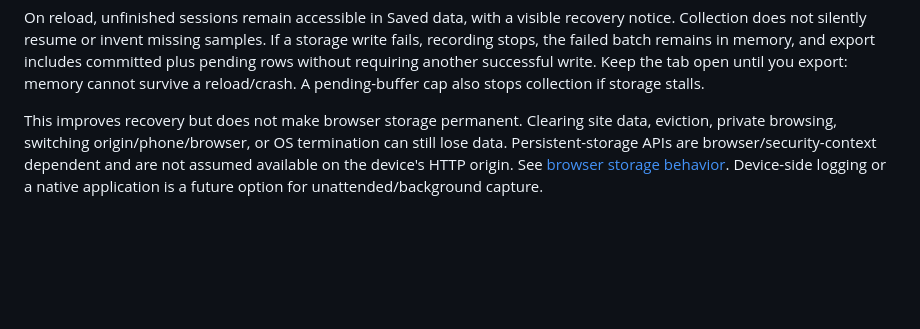
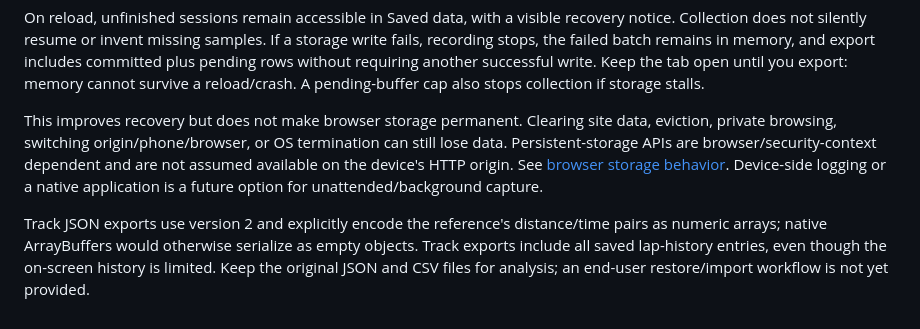
Before and after one commit to jctoledo/blackbox, a Markdown page: docs/FAQ.md, the part around the change. GitHub-like rendering; blank space fills up the shorter version.

Commit message:
Finish mobile layout review and preserve complete track exports

```diff
--- a/docs/FAQ.md
+++ b/docs/FAQ.md
@@ -104,3 +104,5 @@ The dashboard is plain JavaScript served by the ESP32. IndexedDB stores recordin
 On reload, unfinished sessions remain accessible in Saved data, with a visible recovery notice. Collection does not silently resume or invent missing samples. If a storage write fails, recording stops, the failed batch remains in memory, and export includes committed plus pending rows without requiring another successful write. Keep the tab open until you export: memory cannot survive a reload/crash. A pending-buffer cap also stops collection if storage stalls.
 
 This improves recovery but does not make browser storage permanent. Clearing site data, eviction, private browsing, switching origin/phone/browser, or OS termination can still lose data. Persistent-storage APIs are browser/security-context dependent and are not assumed available on the device's HTTP origin. See [browser storage behavior](https://developer.mozilla.org/en-US/docs/Web/API/Storage_API/Storage_quotas_and_eviction_criteria). Device-side logging or a native application is a future option for unattended/background capture.
+
+Track JSON exports use version 2 and explicitly encode the reference's distance/time pairs as numeric arrays; native ArrayBuffers would otherwise serialize as empty objects. Track exports include all saved lap-history entries, even though the on-screen history is limited. Keep the original JSON and CSV files for analysis; an end-user restore/import workflow is not yet provided.
```
Also changed, not shown: CHANGELOG.md (+3 -2 lines), CLAUDE.md (+1 -1 lines), docs/dashboard-screenshot.jpg (deleted), docs/dashboard-screenshot.png (added), 3 other files.
